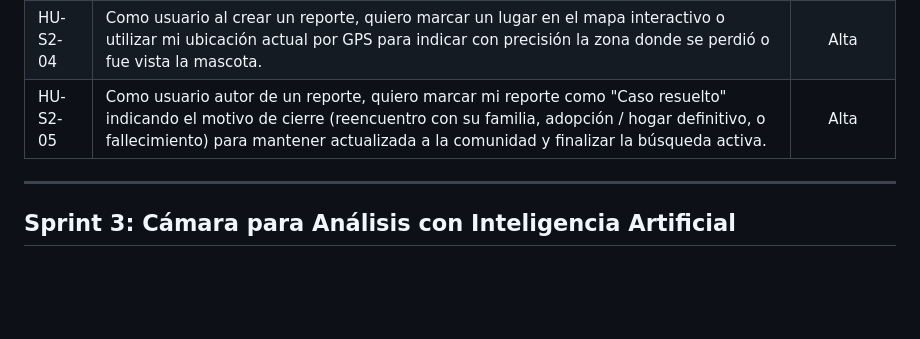
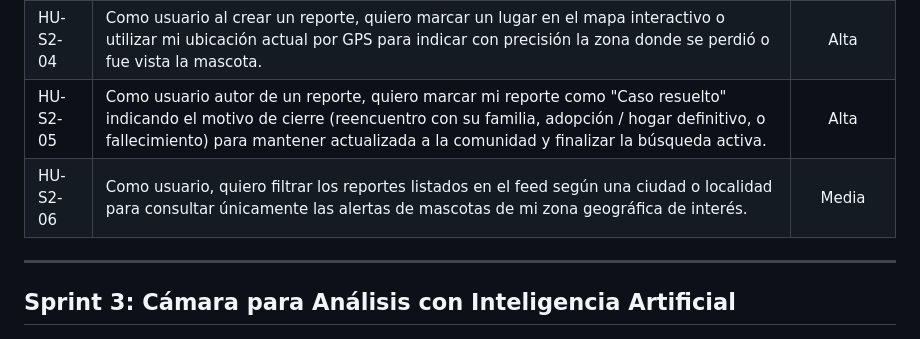
Before and after one commit to fabianmolinaaa/Yago, a Markdown page: docs/HistoriasDeUsuario.md, the part around the change. GitHub-like rendering; blank space fills up the shorter version.

Commit message:
HU-S2-06: docs: actualiza historias de usuario del sprint 2, product backlog y alcance

```diff
--- a/docs/HistoriasDeUsuario.md
+++ b/docs/HistoriasDeUsuario.md
@@ -22,6 +22,7 @@
 | HU-S2-03 | Como usuario, quiero publicar una alerta de mascota perdida o un reporte de mascota encontrada (con foto, especie, raza, características y fecha) para difundir la situación en la comunidad y facilitar su localización. | Alta |
 | HU-S2-04 | Como usuario al crear un reporte, quiero marcar un lugar en el mapa interactivo o utilizar mi ubicación actual por GPS para indicar con precisión la zona donde se perdió o fue vista la mascota. | Alta |
 | HU-S2-05 | Como usuario autor de un reporte, quiero marcar mi reporte como "Caso resuelto" indicando el motivo de cierre (reencuentro con su familia, adopción / hogar definitivo, o fallecimiento) para mantener actualizada a la comunidad y finalizar la búsqueda activa. | Alta |
+| HU-S2-06 | Como usuario, quiero filtrar los reportes listados en el feed según una ciudad o localidad para consultar únicamente las alertas de mascotas de mi zona geográfica de interés. | Media |
 
 ---
 
```
Also changed, not shown: docs/Alcance.md (+1 -0 lines), docs/ProductBacklog.md (+1 -0 lines).
